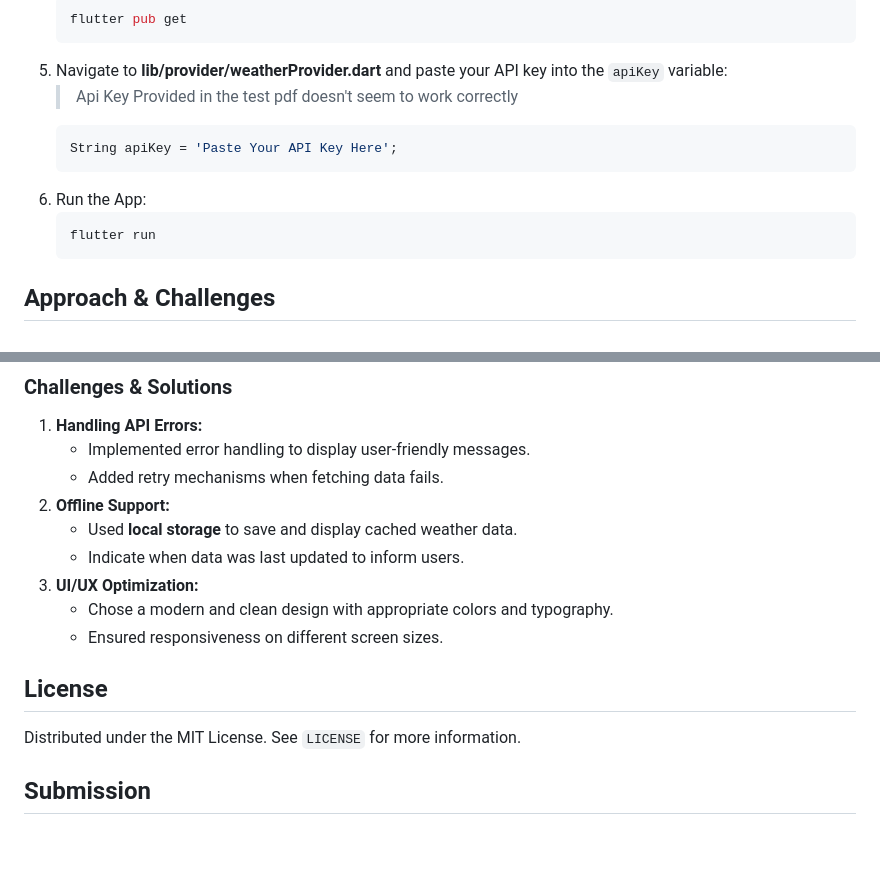
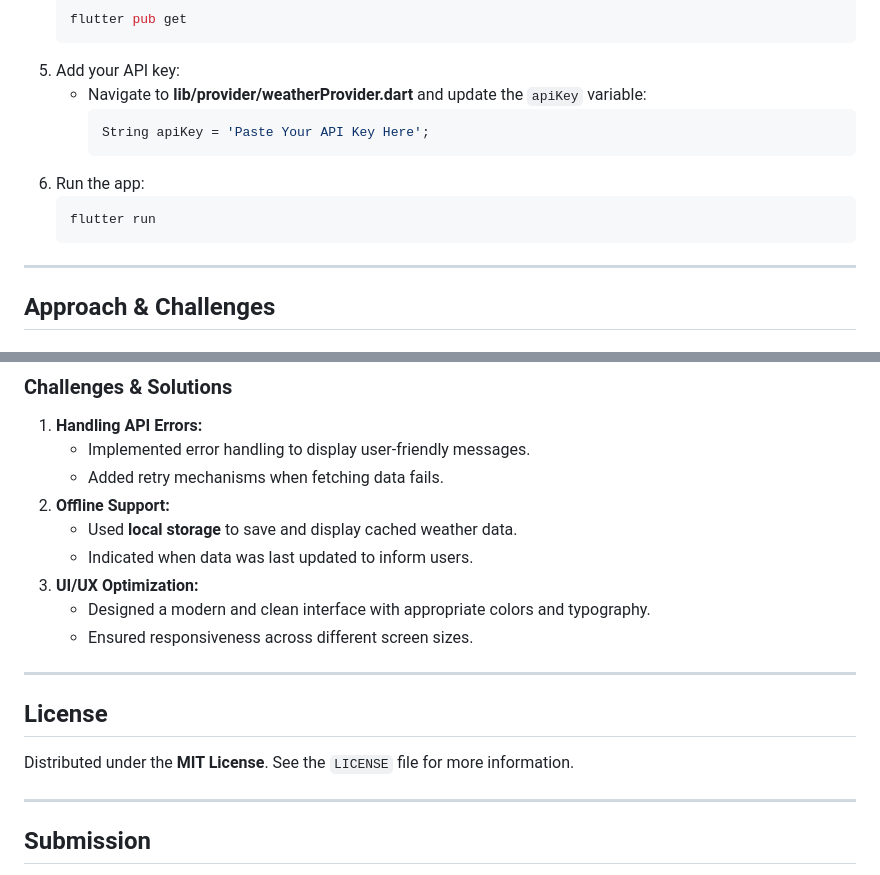
Before and after one commit to brendenozie/FlutterWeatherApp, a Markdown page: README.md, 2 parts joined by grey strips. GitHub-like rendering; blank space fills up the shorter version.

````diff
--- a/README.md
+++ b/README.md
@@ -52,15 +54,17 @@ A simple weather app created using [Flutter](https://flutter.dev/) and [Dart](ht
    ```sh
    flutter pub get
    ```
-5. Navigate to **lib/provider/weatherProvider.dart** and paste your API key into the `apiKey` variable:
-   > Api Key Provided in the test pdf doesn't seem to work correctly
-   ```dart
-   String apiKey = 'Paste Your API Key Here';
-   ```
-6. Run the App:
+5. Add your API key:
+   - Navigate to **lib/provider/weatherProvider.dart** and update the `apiKey` variable:
+     ```dart
+     String apiKey = 'Paste Your API Key Here';
+     ```
+6. Run the app:
    ```sh
    flutter run
    ```
+
+---
 
 ## Approach & Challenges
 
@@ -78,14 +82,18 @@ A simple weather app created using [Flutter](https://flutter.dev/) and [Dart](ht
    - Added retry mechanisms when fetching data fails.
 2. **Offline Support:**
    - Used **local storage** to save and display cached weather data.
-   - Indicate when data was last updated to inform users.
+   - Indicated when data was last updated to inform users.
 3. **UI/UX Optimization:**
-   - Chose a modern and clean design with appropriate colors and typography.
-   - Ensured responsiveness on different screen sizes.
+   - Designed a modern and clean interface with appropriate colors and typography.
+   - Ensured responsiveness across different screen sizes.
+
+---
 
 ## License
 
-Distributed under the MIT License. See `LICENSE` for more information.
+Distributed under the **MIT License**. See the `LICENSE` file for more information.
+
+---
 
 ## Submission
 
````
Also changed, not shown: other parts of README.md (+25 -27 lines).
